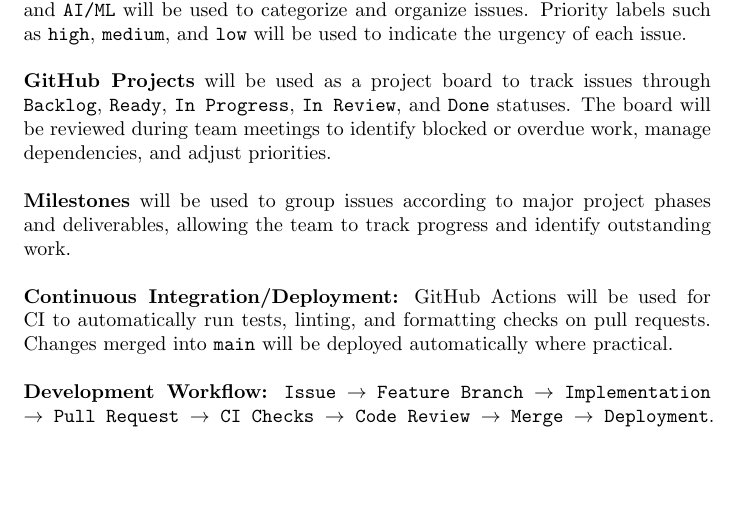
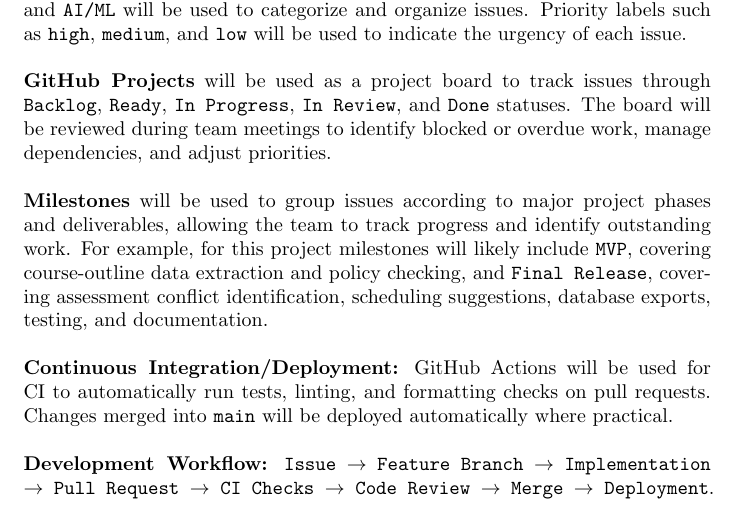
Before and after one commit to shivyam/cas-course-optimization, a LaTeX document (docs/DevelopmentPlan/DevelopmentPlan.tex): part of page 3 of 9, cut so that both start at the same text, the shorter picture padded with empty space. Compiled offline with pdfLaTeX; a LaTeX package or settings file that is missing is left out.

Commit message:
update workflow

```diff
--- a/docs/DevelopmentPlan/DevelopmentPlan.tex
+++ b/docs/DevelopmentPlan/DevelopmentPlan.tex
@@ -106,7 +106,10 @@
 \\\\
 \noindent\textbf{GitHub Projects} will be used as a project board to track issues through \texttt{Backlog}, \texttt{Ready}, \texttt{In Progress}, \texttt{In Review}, and \texttt{Done} statuses. The board will be reviewed during team meetings to identify blocked or overdue work, manage dependencies, and adjust priorities.
 \\\\
-\noindent\textbf{Milestones} will be used to group issues according to major project phases and deliverables, allowing the team to track progress and identify outstanding work.
+\noindent\textbf{Milestones} will be used to group issues according to major project phases
+and deliverables, allowing the team to track progress and identify outstanding work.
+For example, for this project milestones will likely include \texttt{MVP},
+covering course-outline data extraction and policy checking, and \texttt{Final Release}, covering assessment conflict identification, scheduling suggestions, database exports, testing, and documentation.
 \\\\
 \noindent\textbf{Continuous Integration/Deployment:} GitHub Actions will be used for CI to automatically run tests, linting, and formatting checks on pull requests. Changes merged into \texttt{main} will be deployed automatically where practical.
 \\ \\
```
